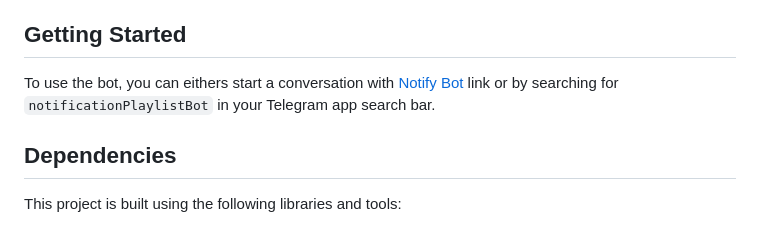
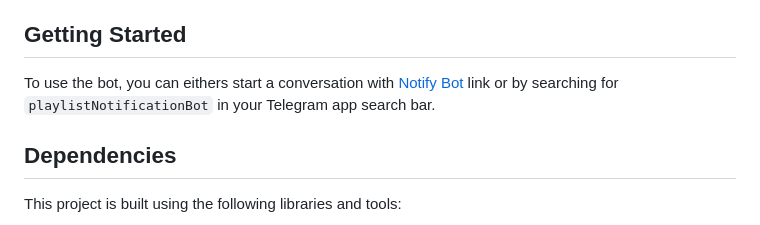
Before and after one commit to rafacovez/notify, a Markdown page: README.md, the part around the change. GitHub-like rendering.

```diff
--- a/README.md
+++ b/README.md
@@ -25,7 +25,7 @@ Notify is a Telegram bot that allows you to manage your playlist notifications a
 
 ## Getting Started
 
-To use the bot, you can eithers start a conversation with [Notify Bot](https://t.me/notificationPlaylistBot) link or by searching for `notificationPlaylistBot` in your Telegram app search bar.
+To use the bot, you can eithers start a conversation with [Notify Bot](https://t.me/playlistNotificationBot) link or by searching for `playlistNotificationBot` in your Telegram app search bar.
 
 ## Dependencies
 
```
